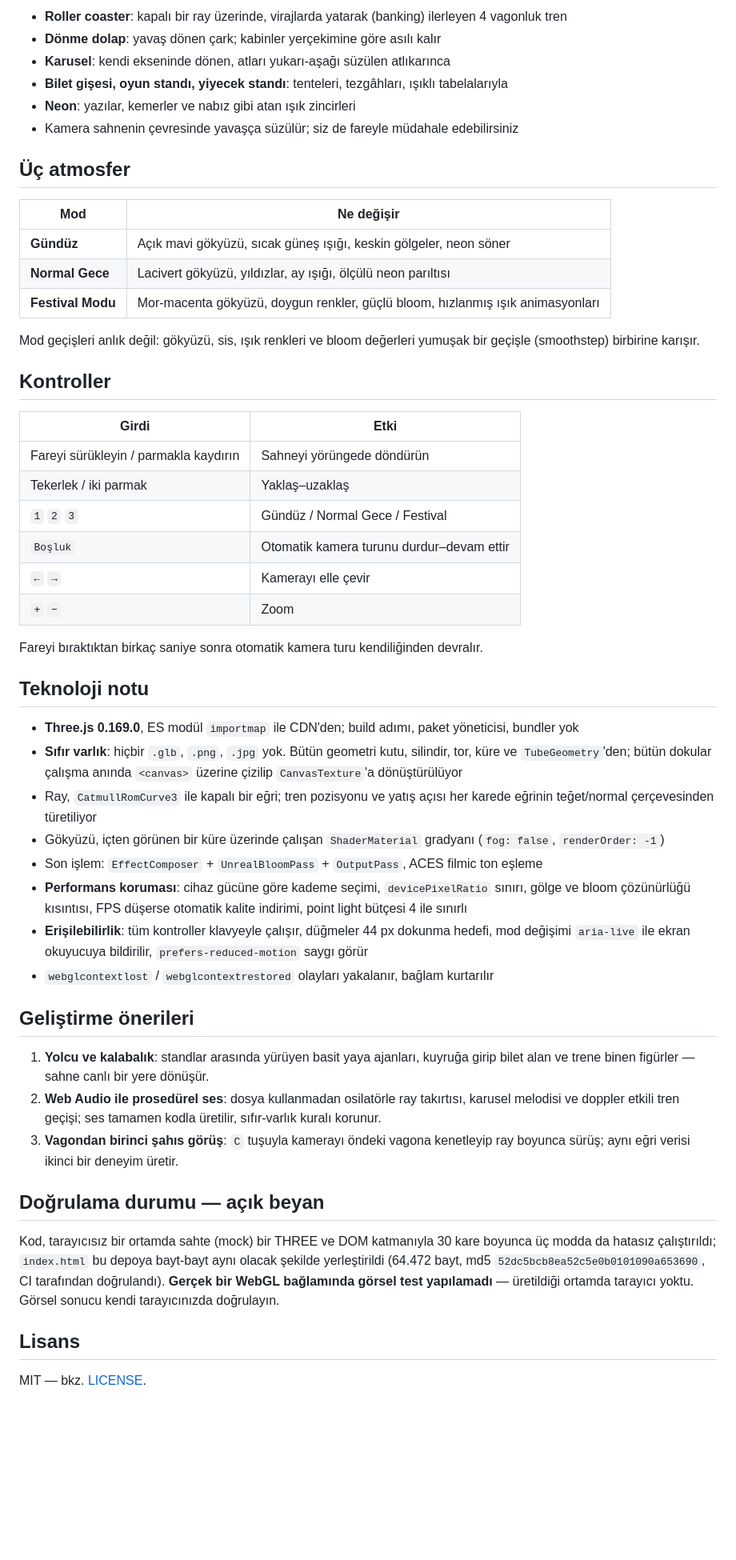
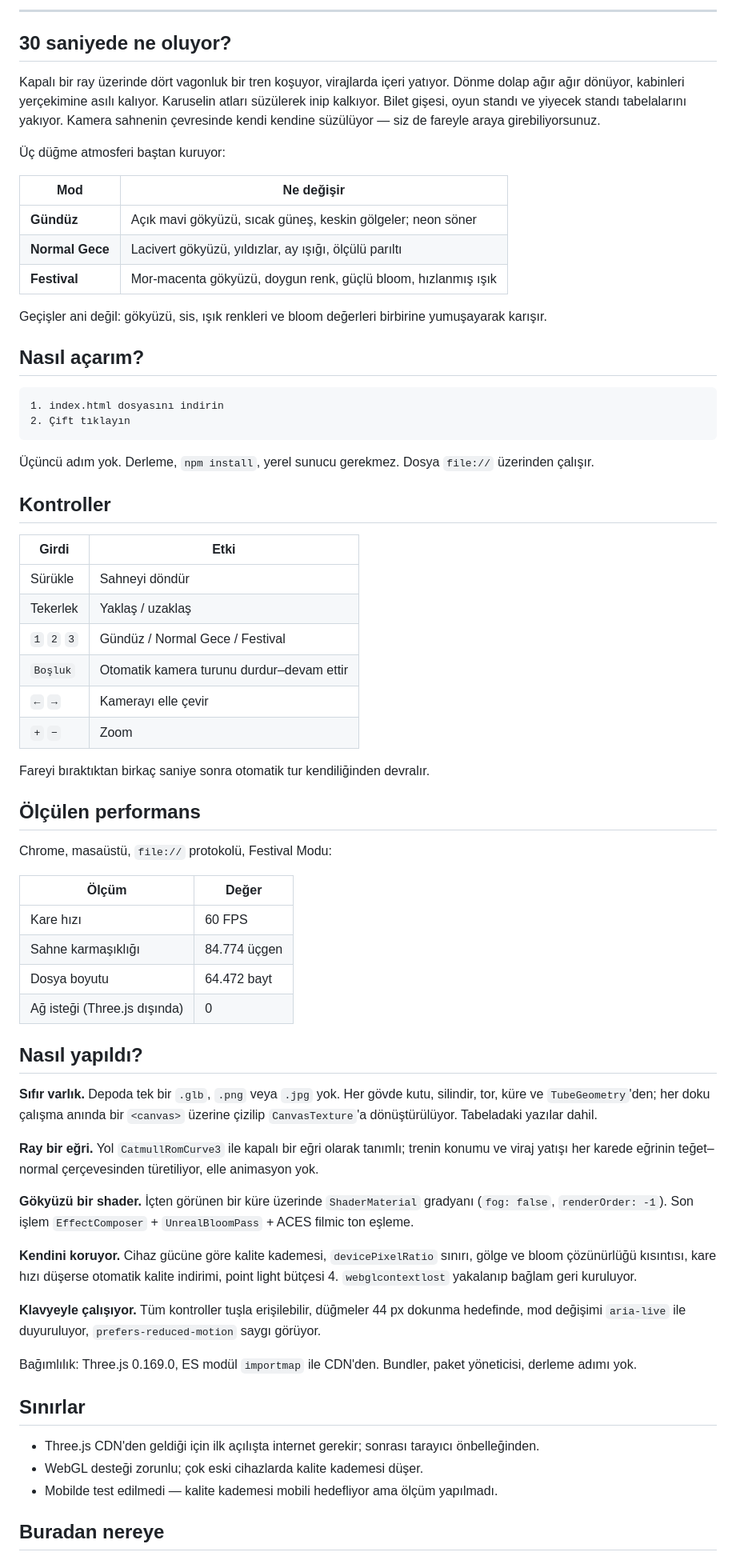
Before and after one commit to umutseve4/neon-lunapark-webgl, a Markdown page: README.md, the part around one of its changes. Shown at 80% size. Drawn GitHub-style; blank space fills up the shorter version.

Commit message:
docs: gorsel-once README, gercek tarayici kaniti eklendi

````diff
--- a/README.md
+++ b/README.md
@@ -8,55 +15,72 @@ Gece ışıklarıyla yanan minyatür bir lunapark. Tarayıcıda açılır, kurul
 
-- **Roller coaster**: kapalı bir ray üzerinde, virajlarda yatarak (banking) ilerleyen 4 vagonluk tren
-- **Dönme dolap**: yavaş dönen çark; kabinler yerçekimine göre asılı kalır
-- **Karusel**: kendi ekseninde dönen, atları yukarı-aşağı süzülen atlıkarınca
-- **Bilet gişesi, oyun standı, yiyecek standı**: tenteleri, tezgâhları, ışıklı tabelalarıyla
-- **Neon**: yazılar, kemerler ve nabız gibi atan ışık zincirleri
-- Kamera sahnenin çevresinde yavaşça süzülür; siz de fareyle müdahale edebilirsiniz
+---
 
-## Üç atmosfer
+## 30 saniyede ne oluyor?
+
+Kapalı bir ray üzerinde dört vagonluk bir tren koşuyor, virajlarda içeri yatıyor. Dönme dolap ağır ağır dönüyor, kabinleri yerçekimine asılı kalıyor. Karuselin atları süzülerek inip kalkıyor. Bilet gişesi, oyun standı ve yiyecek standı tabelalarını yakıyor. Kamera sahnenin çevresinde kendi kendine süzülüyor — siz de fareyle araya girebiliyorsunuz.
+
+Üç düğme atmosferi baştan kuruyor:
 
 | Mod | Ne değişir |
 |---|---|
-| **Gündüz** | Açık mavi gökyüzü, sıcak güneş ışığı, keskin gölgeler, neon söner |
-| **Normal Gece** | Lacivert gökyüzü, yıldızlar, ay ışığı, ölçülü neon parıltısı |
-| **Festival Modu** | Mor-macenta gökyüzü, doygun renkler, güçlü bloom, hızlanmış ışık animasyonları |
+| **Gündüz** | Açık mavi gökyüzü, sıcak güneş, keskin gölgeler; neon söner |
+| **Normal Gece** | Lacivert gökyüzü, yıldızlar, ay ışığı, ölçülü parıltı |
+| **Festival** | Mor-macenta gökyüzü, doygun renk, güçlü bloom, hızlanmış ışık |
 
-Mod geçişleri anlık değil: gökyüzü, sis, ışık renkleri ve bloom değerleri yumuşak bir geçişle (smoothstep) birbirine karışır.
+Geçişler ani değil: gökyüzü, sis, ışık renkleri ve bloom değerleri birbirine yumuşayarak karışır.
+
+## Nasıl açarım?
+
+```
+1. index.html dosyasını indirin
+2. Çift tıklayın
+```
+
+Üçüncü adım yok. Derleme, `npm install`, yerel sunucu gerekmez. Dosya `file://` üzerinden çalışır.
 
 ## Kontroller
 
 | Girdi | Etki |
 |---|---|
-| Fareyi sürükleyin / parmakla kaydırın | Sahneyi yörüngede döndürün |
-| Tekerlek / iki parmak | Yaklaş–uzaklaş |
+| Sürükle | Sahneyi döndür |
+| Tekerlek | Yaklaş / uzaklaş |
 | `1` `2` `3` | Gündüz / Normal Gece / Festival |
 | `Boşluk` | Otomatik kamera turunu durdur–devam ettir |
 | `←` `→` | Kamerayı elle çevir |
 | `+` `−` | Zoom |
 
-Fareyi bıraktıktan birkaç saniye sonra otomatik kamera turu kendiliğinden devralır.
+Fareyi bıraktıktan birkaç saniye sonra otomatik tur kendiliğinden devralır.
 
-## Teknoloji notu
+## Ölçülen performans
 
-- **Three.js 0.169.0**, ES modül `importmap` ile CDN'den; build adımı, paket yöneticisi, bundler yok
-- **Sıfır varlık**: hiçbir `.glb`, `.png`, `.jpg` yok. Bütün geometri kutu, silindir, tor, küre ve `TubeGeometry`'den; bütün dokular çalışma anında `<canvas>` üzerine çizilip `CanvasTexture`'a dönüştürülüyor
-- Ray, `CatmullRomCurve3` ile kapalı bir eğri; tren pozisyonu ve yatış açısı her karede eğrinin teğet/normal çerçevesinden türetiliyor
-- Gökyüzü, içten görünen bir küre üzerinde çalışan `ShaderMaterial` gradyanı (`fog: false`, `renderOrder: -1`)
-- Son işlem: `EffectComposer` + `UnrealBloomPass` + `OutputPass`, ACES filmic ton eşleme
-- **Performans koruması**: cihaz gücüne göre kademe seçimi, `devicePixelRatio` sınırı, gölge ve bloom çözünürlüğü kısıntısı, FPS düşerse otomatik kalite indirimi, point light bütçesi 4 ile sınırlı
-- **Erişilebilirlik**: tüm kontroller klavyeyle çalışır, düğmeler 44 px dokunma hedefi, mod değişimi `aria-live` ile ekran okuyucuya bildirilir, `prefers-reduced-motion` saygı görür
-- `webglcontextlost` / `webglcontextrestored` olayları yakalanır, bağlam kurtarılır
+Chrome, masaüstü, `file://` protokolü, Festival Modu:
 
-## Geliştirme önerileri
+| Ölçüm | Değer |
+|---|---|
+| Kare hızı | 60 FPS |
+| Sahne karmaşıklığı | 84.774 üçgen |
+| Dosya boyutu | 64.472 bayt |
+| Ağ isteği (Three.js dışında) | 0 |
 
-1. **Yolcu ve kalabalık**: standlar arasında yürüyen basit yaya ajanları, kuyruğa girip bilet alan ve trene binen figürler — sahne canlı bir yere dönüşür.
-2. **Web Audio ile prosedürel ses**: dosya kullanmadan osilatörle ray takırtısı, karusel melodisi ve doppler etkili tren geçişi; ses tamamen kodla üretilir, sıfır-varlık kuralı korunur.
-3. **Vagondan birinci şahıs görüş**: `C` tuşuyla kamerayı öndeki vagona kenetleyip ray boyunca sürüş; aynı eğri verisi ikinci bir deneyim üretir.
+## Nasıl yapıldı?
 
-## Doğrulama durumu — açık beyan
+**Sıfır varlık.** Depoda tek bir `.glb`, `.png` veya `.jpg` yok. Her gövde kutu, silindir, tor, küre ve `TubeGeometry`'den; her doku çalışma anında bir `<canvas>` üzerine çizilip `CanvasTexture`'a dönüştürülüyor. Tabeladaki yazılar dahil.
 
-Kod, tarayıcısız bir ortamda sahte (mock) bir THREE ve DOM katmanıyla 30 kare boyunca üç modda da hatasız çalıştırıldı; `index.html` bu depoya bayt-bayt aynı olacak şekilde yerleştirildi (64.472 bayt, md5 `52dc5bcb8ea52c5e0b0101090a653690`, CI tarafından doğrulandı). **Gerçek bir WebGL bağlamında görsel test yapılamadı** — üretildiği ortamda tarayıcı yoktu. Görsel sonucu kendi tarayıcınızda doğrulayın.
+**Ray bir eğri.** Yol `CatmullRomCurve3` ile kapalı bir eğri olarak tanımlı; trenin konumu ve viraj yatışı her karede eğrinin teğet–normal çerçevesinden türetiliyor, elle animasyon yok.
 
-## Lisans
+**Gökyüzü bir shader.** İçten görünen bir küre üzerinde `ShaderMaterial` gradyanı (`fog: false`, `renderOrder: -1`). Son işlem `EffectComposer` + `UnrealBloomPass` + ACES filmic ton eşleme.
 
-MIT — bkz. [LICENSE](LICENSE).
+**Kendini koruyor.** Cihaz gücüne göre kalite kademesi, `devicePixelRatio` sınırı, gölge ve bloom çözünürlüğü kısıntısı, kare hızı düşerse otomatik kalite indirimi, point light bütçesi 4. `webglcontextlost` yakalanıp bağlam geri kuruluyor.
+
+**Klavyeyle çalışıyor.** Tüm kontroller tuşla erişilebilir, düğmeler 44 px dokunma hedefinde, mod değişimi `aria-live` ile duyuruluyor, `prefers-reduced-motion` saygı görüyor.
+
+Bağımlılık: Three.js 0.169.0, ES modül `importmap` ile CDN'den. Bundler, paket yöneticisi, derleme adımı yok.
+
+## Sınırlar
+
+- Three.js CDN'den geldiği için ilk açılışta internet gerekir; sonrası tarayıcı önbelleğinden.
+- WebGL desteği zorunlu; çok eski cihazlarda kalite kademesi düşer.
+- Mobilde test edilmedi — kalite kademesi mobili hedefliyor ama ölçüm yapılmadı.
+
+## Buradan nereye
+
````
Also changed, not shown: other parts of README.md (+15 -5 lines).
